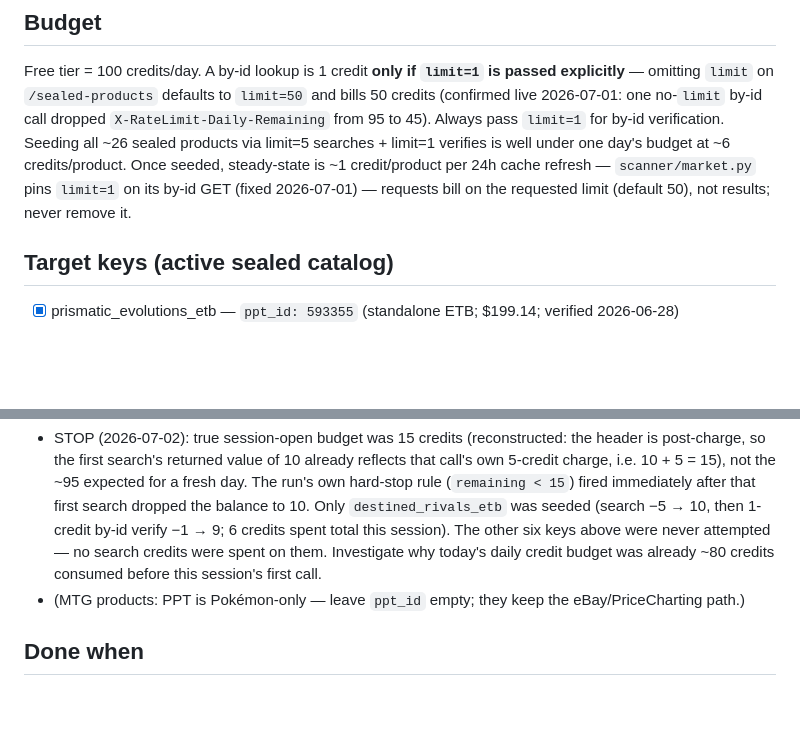
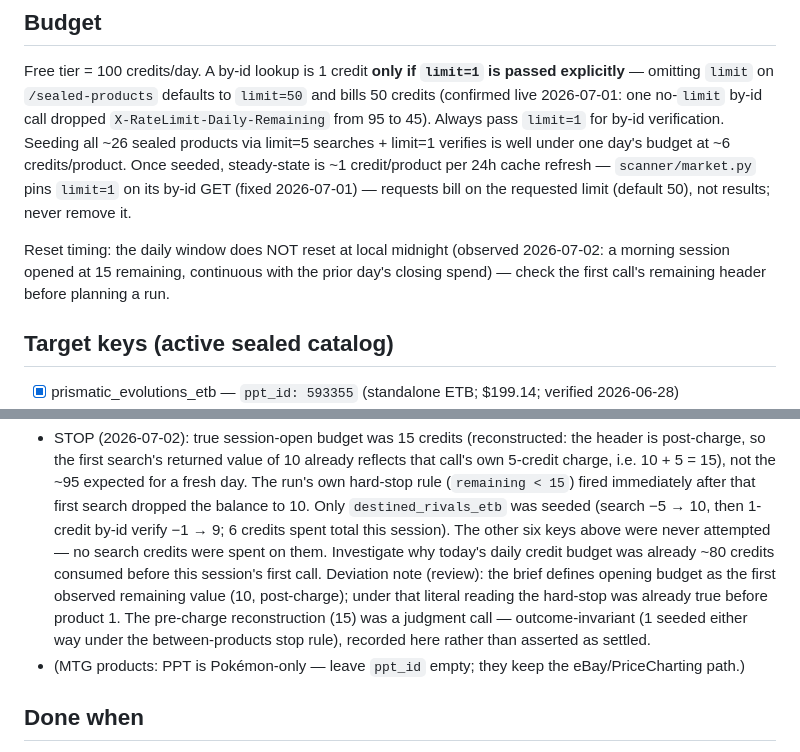
Before and after one commit to weaverjsdw-ux/Pokemon, a Markdown page: docs/poke/ppt-id-seeding.md, 2 parts joined by grey strips. GitHub-like rendering; blank space fills up the shorter version.

Commit message:
docs(poke): seeding stop-note - flag opening-budget reconstruction as judgment call; record reset-timing gotcha
Co-Authored-By: Claude Fable 5 (1M context) <noreply@anthropic.com>

```diff
--- a/docs/poke/ppt-id-seeding.md
+++ b/docs/poke/ppt-id-seeding.md
@@ -34,6 +34,8 @@ limit=1 verifies is well under one day's budget at ~6 credits/product. Once seed
 (fixed 2026-07-01) — requests bill on the requested limit (default 50), not results; never remove
 it.
 
+Reset timing: the daily window does NOT reset at local midnight (observed 2026-07-02: a morning session opened at 15 remaining, continuous with the prior day's closing spend) — check the first call's remaining header before planning a run.
+
 ## Target keys (active sealed catalog)
 - [x] prismatic_evolutions_etb — `ppt_id: 593355` (standalone ETB; $199.14; verified 2026-06-28)
 - [x] prismatic_evolutions_booster_bundle — ppt_id: 600518 ($92.40; verified 2026-07-01)
@@ -55,7 +57,7 @@ it.
   balance to 10. Only `destined_rivals_etb` was seeded (search −5 → 10, then 1-credit by-id
   verify −1 → 9; 6 credits spent total this session). The other six keys above were never
   attempted — no search credits were spent on them. Investigate why today's daily credit budget
-  was already ~80 credits consumed before this session's first call.
+  was already ~80 credits consumed before this session's first call. Deviation note (review): the brief defines opening budget as the first observed remaining value (10, post-charge); under that literal reading the hard-stop was already true before product 1. The pre-charge reconstruction (15) was a judgment call — outcome-invariant (1 seeded either way under the between-products stop rule), recorded here rather than asserted as settled.
 - (MTG products: PPT is Pokémon-only — leave `ppt_id` empty; they keep the eBay/PriceCharting path.)
 
 ## Done when
```
